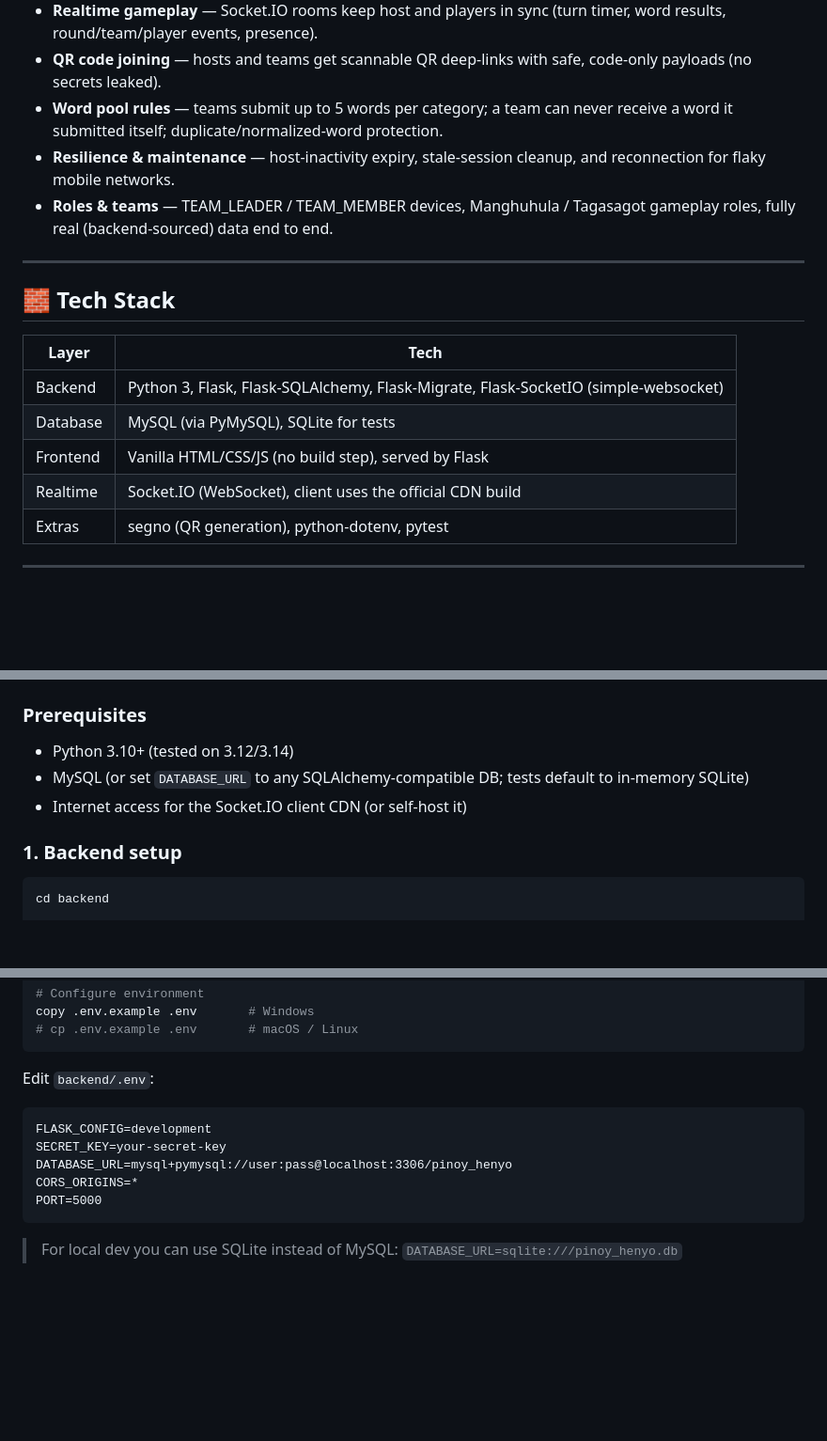
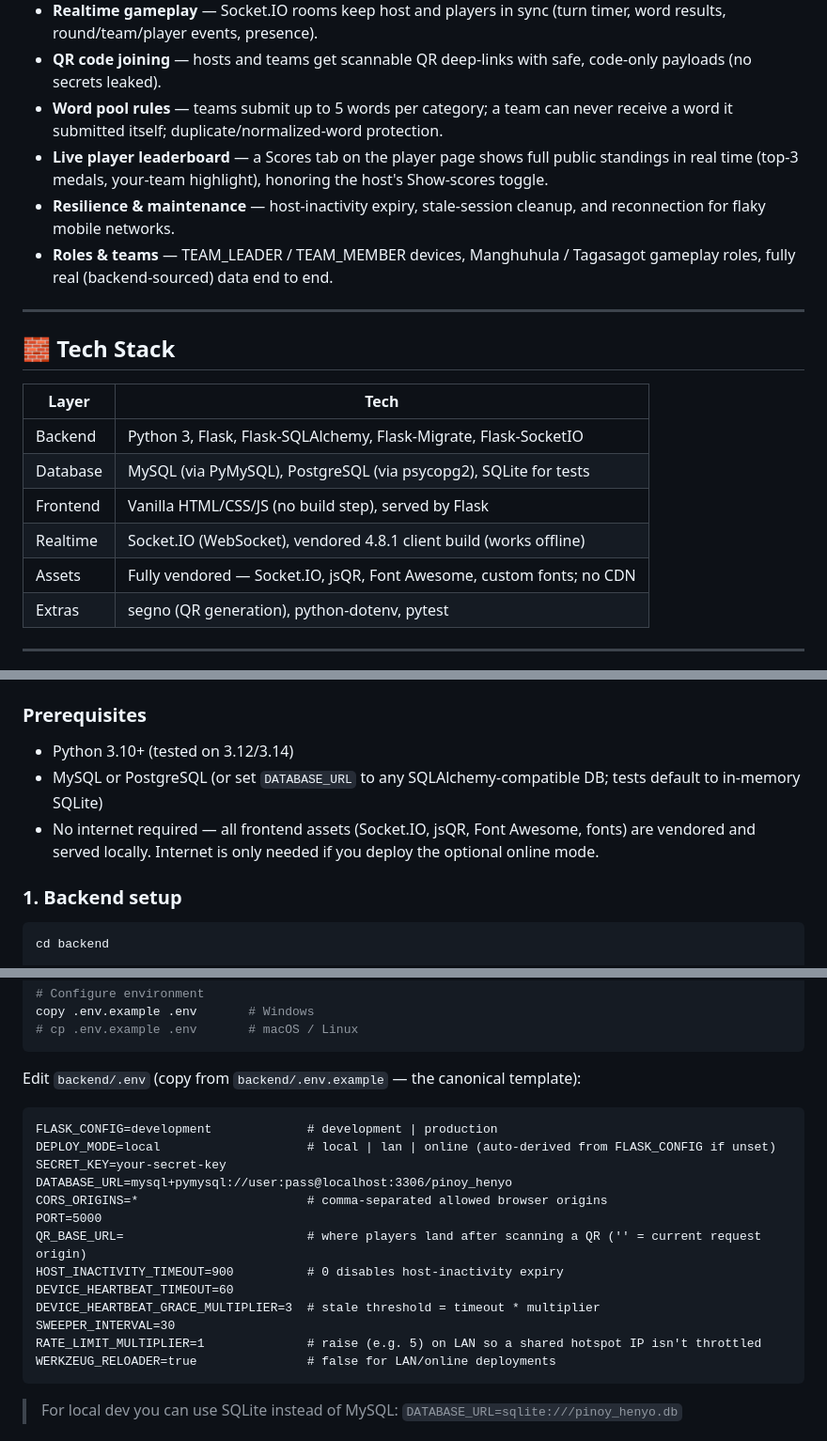
Before and after one commit to hitorikaze26/pinoy_henyo_online, a Markdown page: README.md, 3 parts joined by grey strips. Shown at 94% size. Rendered like a GitHub page; blank space fills up the shorter version.

````diff
--- a/README.md
+++ b/README.md
@@ -13,6 +13,7 @@ Built as a single deployable app: a **Flask + Socket.IO** backend that serves a
 - **Realtime gameplay** — Socket.IO rooms keep host and players in sync (turn timer, word results, round/team/player events, presence).
 - **QR code joining** — hosts and teams get scannable QR deep-links with safe, code-only payloads (no secrets leaked).
 - **Word pool rules** — teams submit up to 5 words per category; a team can never receive a word it submitted itself; duplicate/normalized-word protection.
+- **Live player leaderboard** — a Scores tab on the player page shows full public standings in real time (top-3 medals, your-team highlight), honoring the host's Show-scores toggle.
 - **Resilience & maintenance** — host-inactivity expiry, stale-session cleanup, and reconnection for flaky mobile networks.
 - **Roles & teams** — TEAM_LEADER / TEAM_MEMBER devices, Manghuhula / Tagasagot gameplay roles, fully real (backend-sourced) data end to end.
 
@@ -22,10 +23,11 @@ Built as a single deployable app: a **Flask + Socket.IO** backend that serves a
 
 | Layer    | Tech |
 |----------|------|
-| Backend  | Python 3, Flask, Flask-SQLAlchemy, Flask-Migrate, Flask-SocketIO (simple-websocket) |
-| Database | MySQL (via PyMySQL), SQLite for tests |
+| Backend  | Python 3, Flask, Flask-SQLAlchemy, Flask-Migrate, Flask-SocketIO |
+| Database | MySQL (via PyMySQL), PostgreSQL (via psycopg2), SQLite for tests |
 | Frontend | Vanilla HTML/CSS/JS (no build step), served by Flask |
-| Realtime | Socket.IO (WebSocket), client uses the official CDN build |
+| Realtime | Socket.IO (WebSocket), vendored 4.8.1 client build (works offline) |
+| Assets   | Fully vendored — Socket.IO, jsQR, Font Awesome, custom fonts; no CDN |
 | Extras   | segno (QR generation), python-dotenv, pytest |
 
 ---
@@ -76,8 +78,8 @@ pinoy_henyo_online/
 ### Prerequisites
 
 - Python 3.10+ (tested on 3.12/3.14)
-- MySQL (or set `DATABASE_URL` to any SQLAlchemy-compatible DB; tests default to in-memory SQLite)
-- Internet access for the Socket.IO client CDN (or self-host it)
+- MySQL or PostgreSQL (or set `DATABASE_URL` to any SQLAlchemy-compatible DB; tests default to in-memory SQLite)
+- No internet required — all frontend assets (Socket.IO, jsQR, Font Awesome, fonts) are vendored and served locally. Internet is only needed if you deploy the optional online mode.
 
 ### 1. Backend setup
 
@@ -97,14 +99,22 @@ copy .env.example .env       # Windows
 # cp .env.example .env       # macOS / Linux
 ```
 
-Edit `backend/.env`:
+Edit `backend/.env` (copy from `backend/.env.example` — the canonical template):
 
 ```
-FLASK_CONFIG=development
+FLASK_CONFIG=development             # development | production
+DEPLOY_MODE=local                    # local | lan | online (auto-derived from FLASK_CONFIG if unset)
 SECRET_KEY=your-secret-key
 DATABASE_URL=mysql+pymysql://user:pass@localhost:3306/pinoy_henyo
-CORS_ORIGINS=*
+CORS_ORIGINS=*                       # comma-separated allowed browser origins
 PORT=5000
+QR_BASE_URL=                         # where players land after scanning a QR ('' = current request origin)
+HOST_INACTIVITY_TIMEOUT=900          # 0 disables host-inactivity expiry
+DEVICE_HEARTBEAT_TIMEOUT=60
+DEVICE_HEARTBEAT_GRACE_MULTIPLIER=3  # stale threshold = timeout * multiplier
+SWEEPER_INTERVAL=30
+RATE_LIMIT_MULTIPLIER=1              # raise (e.g. 5) on LAN so a shared hotspot IP isn't throttled
+WERKZEUG_RELOADER=true               # false for LAN/online deployments
 ```
 
 > For local dev you can use SQLite instead of MySQL:
````
Also changed, not shown: other parts of README.md (+53 -1 lines).
